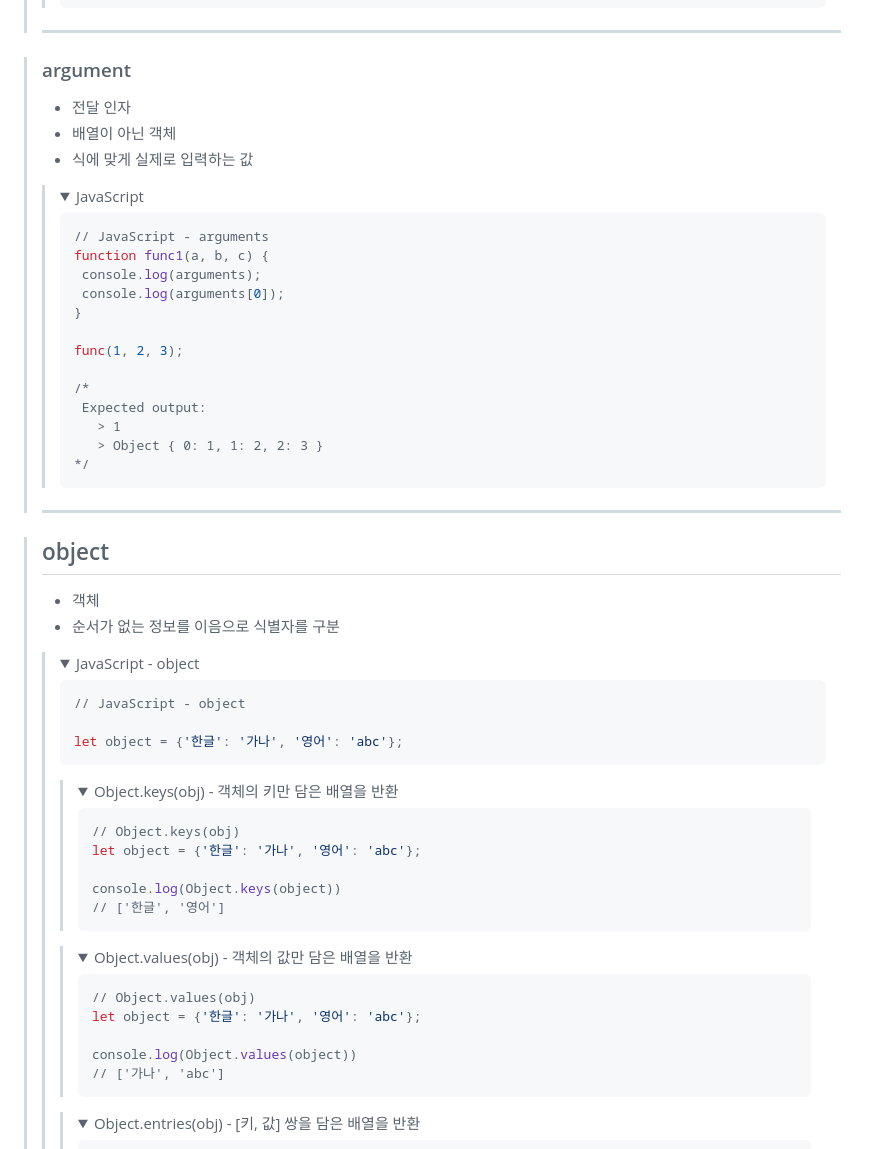
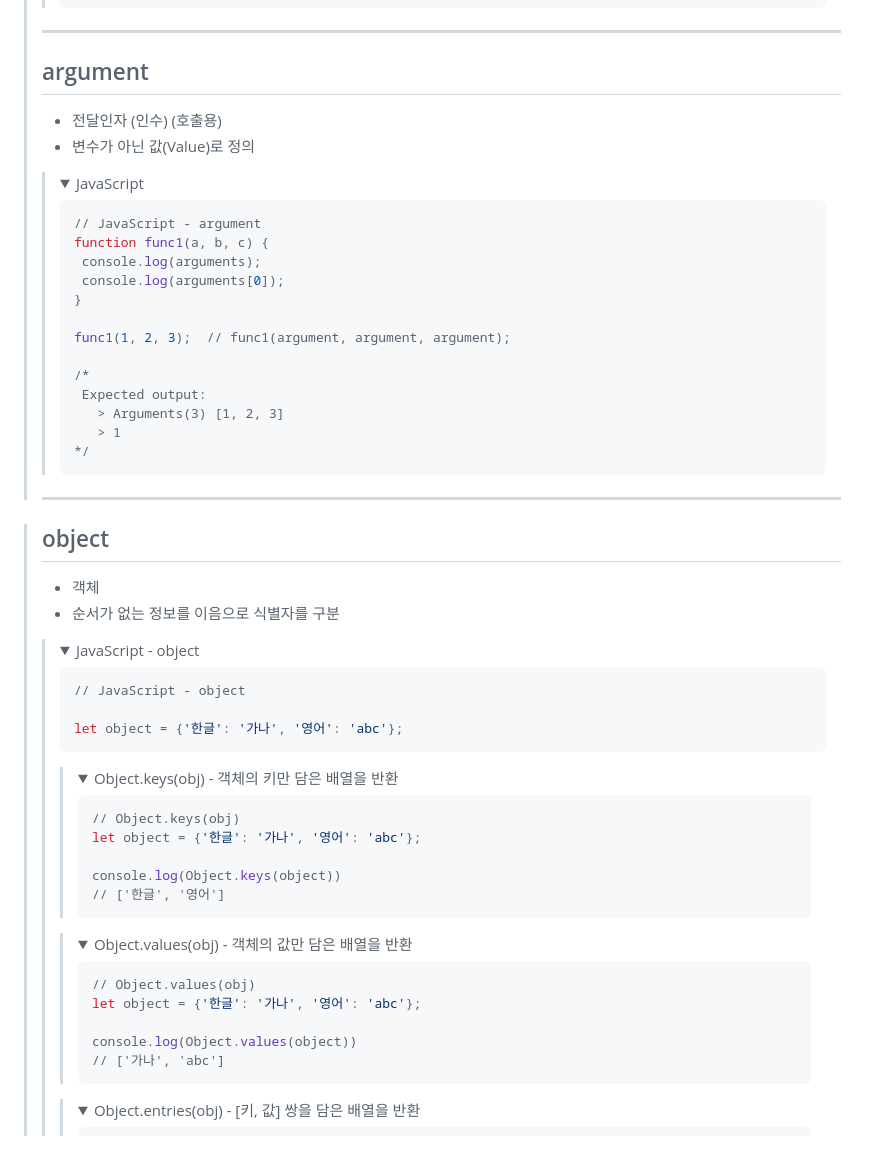
Before and after one commit to endurenova/Study_memo, a Markdown page: COMMON_IT_memo/commonMemo.md, the part around the change printed below. Rendered like a GitHub page; folded sections open.

````diff
--- a/COMMON_IT_memo/commonMemo.md
+++ b/COMMON_IT_memo/commonMemo.md
@@ -44,31 +84,30 @@
 >>
 >> </details>
 > ---
-
-> ### argument
-> + 전달 인자
-> + 배열이 아닌 객체
-> + 식에 맞게 실제로 입력하는 값
+>
+> ## argument
+> + 전달인자 (인수) (호출용)
+> + 변수가 아닌 값(Value)로 정의
 >> <details>
 >> <summary>
 >>  <span class="accent">JavaScript</span>
 >> </summary>
 >>
->>``` JavaScript
->> // JavaScript - arguments
->>function func1(a, b, c) {
+>> ``` JavaScript
+>> // JavaScript - argument
+>> function func1(a, b, c) {
 >>  console.log(arguments);
 >>  console.log(arguments[0]);
->>}
+>> }
 >>
->>func(1, 2, 3);
+>> func1(1, 2, 3);  // func1(argument, argument, argument);
 >>
->>/*
+>> /*
 >>  Expected output:
+>>    > Arguments(3) [1, 2, 3]
 >>    > 1
->>    > Object { 0: 1, 1: 2, 2: 3 }
->>*/
->>```
+>> */
+>> ```
 >>
 >> </details>
 > ---
@@ -81,11 +120,11 @@
 >>  <span class="accent">JavaScript - object</span>
 >> </summary>
 >>
->>``` JavaScript
+>> ``` JavaScript
 >> // JavaScript - object
 >>
->>let object = {'한글': '가나', '영어': 'abc'};
->>```
+>> let object = {'한글': '가나', '영어': 'abc'};
+>> ```
 >>
 >>> <details>
 >>> <summary>
@@ -93,13 +132,13 @@
 >>>   <span class="small"> - 객체의 키만 담은 배열을 반환</span>
 >>> </summary>
 >>>
->>>``` JavaScript
+>>> ``` JavaScript
 >>> // Object.keys(obj)
 >>> let object = {'한글': '가나', '영어': 'abc'};
 >>>
 >>> console.log(Object.keys(object))
 >>> // ['한글', '영어']
->>>```
+>>> ```
 >>>
 >>> </details>
 >>
@@ -109,13 +148,13 @@
 >>>   <span class="small"> - 객체의 값만 담은 배열을 반환</span>
 >>> </summary>
 >>>
->>>``` JavaScript
+>>> ``` JavaScript
 >>> // Object.values(obj)
 >>> let object = {'한글': '가나', '영어': 'abc'};
 >>>
 >>> console.log(Object.values(object))
 >>> // ['가나', 'abc']
->>>```
+>>> ```
 >>>
 >>> </details>
 >>
````
Also changed, not shown: other parts of COMMON_IT_memo/commonMemo.md (+123 -42 lines).
